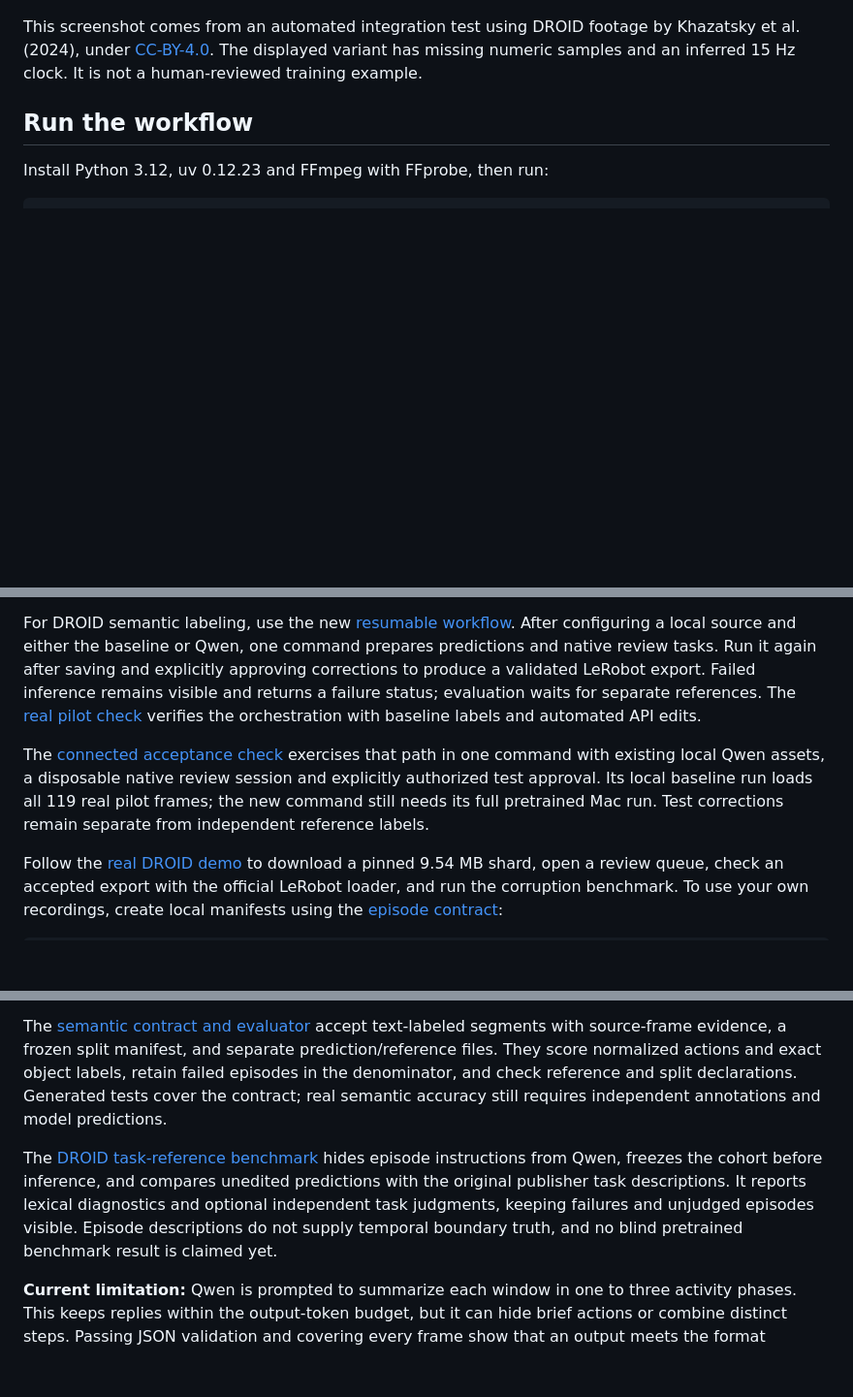
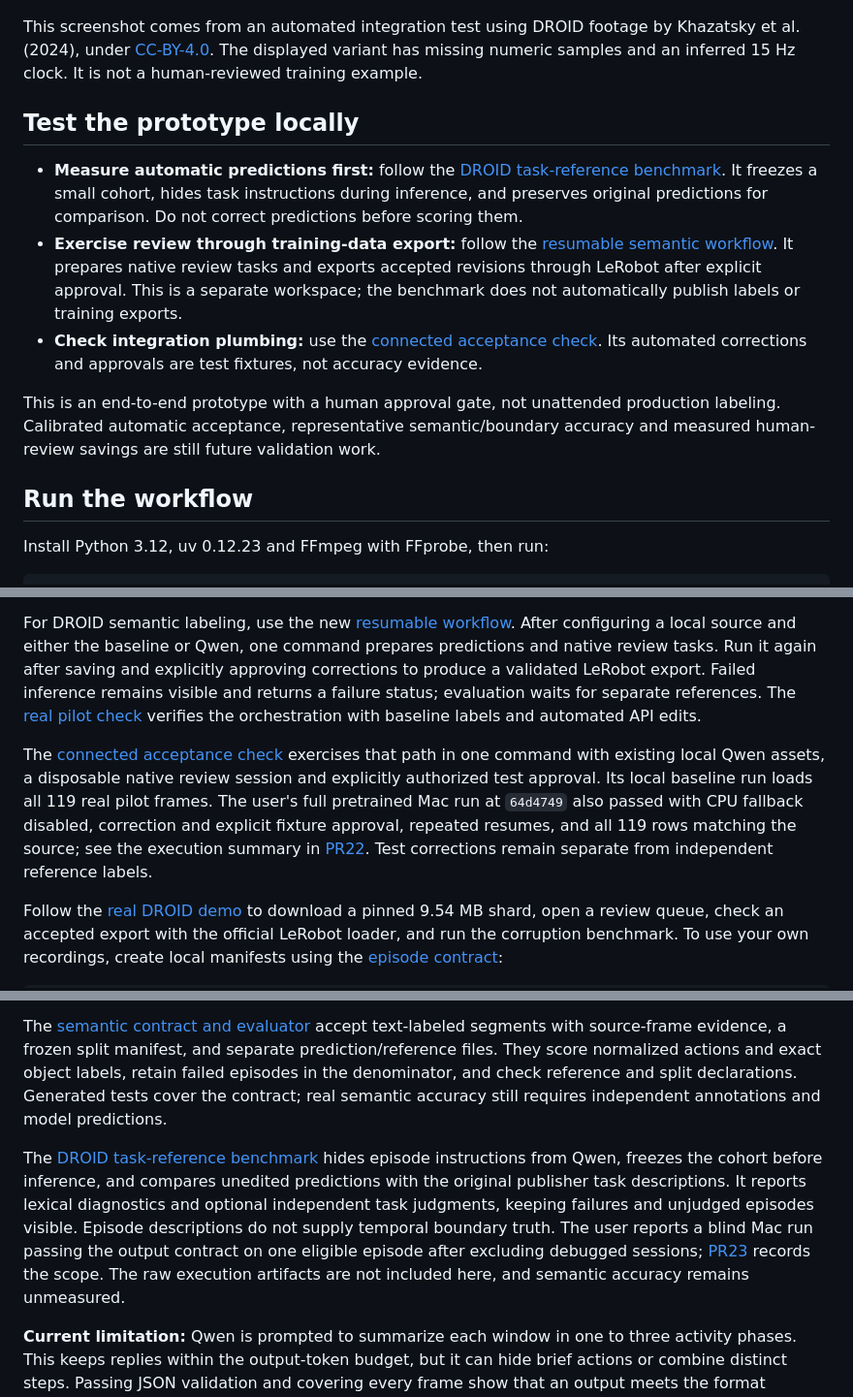
Before and after one commit to dyl-joseph/auto-robo-pipeline, a Markdown page: README.md, 3 parts joined by grey strips. Shown at 97% size. Drawn GitHub-style; blank space fills up the shorter version.

Commit message:
docs: clarify prototype test paths and Mac evidence [skip ci]

```diff
--- a/README.md
+++ b/README.md
@@ -7,6 +7,14 @@ The current implementation prepares recordings for review and exports accepted a
 ![A real DROID episode in Label Studio](docs/evidence/droid-batch-review.png)
 
 This screenshot comes from an automated integration test using DROID footage by Khazatsky et al. (2024), under [CC-BY-4.0](https://creativecommons.org/licenses/by/4.0/). The displayed variant has missing numeric samples and an inferred 15 Hz clock. It is not a human-reviewed training example.
+
+## Test the prototype locally
+
+- **Measure automatic predictions first:** follow the [DROID task-reference benchmark](docs/droid-task-benchmark.md). It freezes a small cohort, hides task instructions during inference, and preserves original predictions for comparison. Do not correct predictions before scoring them.
+- **Exercise review through training-data export:** follow the [resumable semantic workflow](docs/semantic-workflow.md). It prepares native review tasks and exports accepted revisions through LeRobot after explicit approval. This is a separate workspace; the benchmark does not automatically publish labels or training exports.
+- **Check integration plumbing:** use the [connected acceptance check](docs/workflow-acceptance.md). Its automated corrections and approvals are test fixtures, not accuracy evidence.
+
+This is an end-to-end prototype with a human approval gate, not unattended production labeling. Calibrated automatic acceptance, representative semantic/boundary accuracy and measured human-review savings are still future validation work.
 
 ## Run the workflow
 
@@ -19,7 +27,7 @@ uv run --locked python -m robo preflight
 
 For DROID semantic labeling, use the new [resumable workflow](docs/semantic-workflow.md). After configuring a local source and either the baseline or Qwen, one command prepares predictions and native review tasks. Run it again after saving and explicitly approving corrections to produce a validated LeRobot export. Failed inference remains visible and returns a failure status; evaluation waits for separate references. The [real pilot check](docs/evidence/semantic-pipeline.json) verifies the orchestration with baseline labels and automated API edits.
 
-The [connected acceptance check](docs/workflow-acceptance.md) exercises that path in one command with existing local Qwen assets, a disposable native review session and explicitly authorized test approval. Its local baseline run loads all 119 real pilot frames; the new command still needs its full pretrained Mac run. Test corrections remain separate from independent reference labels.
+The [connected acceptance check](docs/workflow-acceptance.md) exercises that path in one command with existing local Qwen assets, a disposable native review session and explicitly authorized test approval. Its local baseline run loads all 119 real pilot frames. The user's full pretrained Mac run at `64d4749` also passed with CPU fallback disabled, correction and explicit fixture approval, repeated resumes, and all 119 rows matching the source; see the execution summary in [PR22](https://github.com/dyl-joseph/auto-robo-pipeline/pull/22). Test corrections remain separate from independent reference labels.
 
 Follow the [real DROID demo](docs/demo.md) to download a pinned 9.54 MB shard, open a review queue, check an accepted export with the official LeRobot loader, and run the corruption benchmark. To use your own recordings, create local manifests using the [episode contract](docs/data-contract.md):
 
@@ -73,7 +81,7 @@ Report per-class precision, recall and temporal segment F1, boundary error, miss
 
 The [semantic contract and evaluator](docs/semantic-evaluation.md) accept text-labeled segments with source-frame evidence, a frozen split manifest, and separate prediction/reference files. They score normalized actions and exact object labels, retain failed episodes in the denominator, and check reference and split declarations. Generated tests cover the contract; real semantic accuracy still requires independent annotations and model predictions.
 
-The [DROID task-reference benchmark](docs/droid-task-benchmark.md) hides episode instructions from Qwen, freezes the cohort before inference, and compares unedited predictions with the original publisher task descriptions. It reports lexical diagnostics and optional independent task judgments, keeping failures and unjudged episodes visible. Episode descriptions do not supply temporal boundary truth, and no blind pretrained benchmark result is claimed yet.
+The [DROID task-reference benchmark](docs/droid-task-benchmark.md) hides episode instructions from Qwen, freezes the cohort before inference, and compares unedited predictions with the original publisher task descriptions. It reports lexical diagnostics and optional independent task judgments, keeping failures and unjudged episodes visible. Episode descriptions do not supply temporal boundary truth. The user reports a blind Mac run passing the output contract on one eligible episode after excluding debugged sessions; [PR23](https://github.com/dyl-joseph/auto-robo-pipeline/pull/23) records the scope. The raw execution artifacts are not included here, and semantic accuracy remains unmeasured.
 
 **Current limitation:** Qwen is prompted to summarize each window in one to three activity phases. This keeps replies within the output-token budget, but it can hide brief actions or combine distinct steps. Passing JSON validation and covering every frame show that an output meets the format contract; they do not establish label correctness or boundary accuracy. Those require comparison with suitable independent references.
 
```
